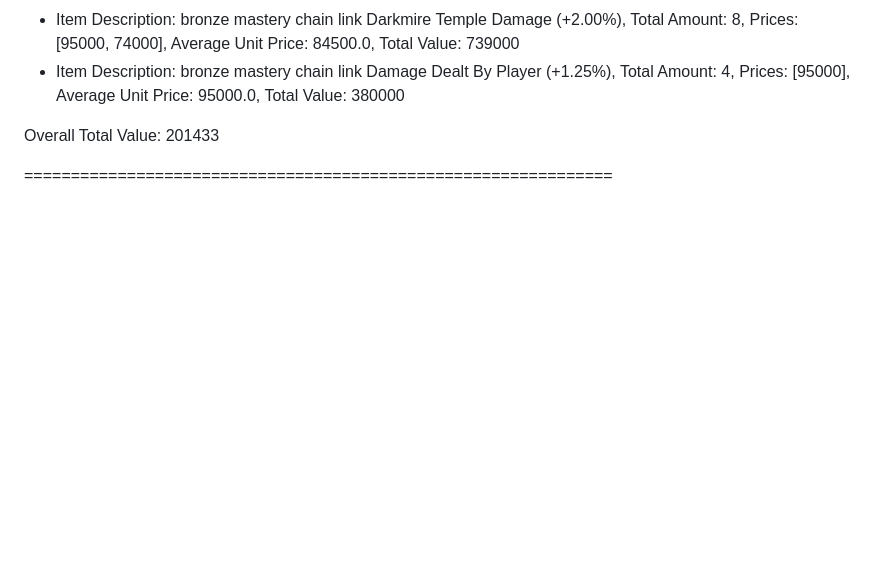
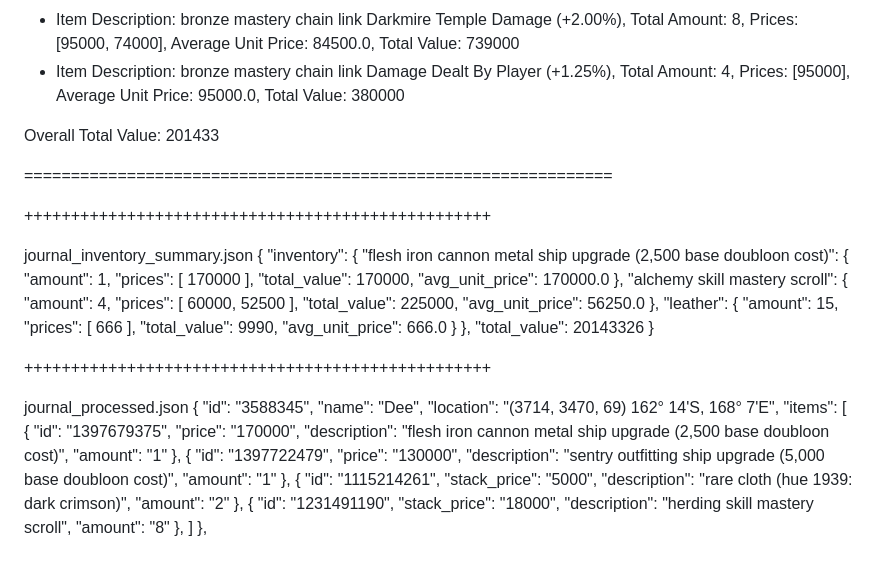
Before and after one commit to Ravager000/UO-Outland, a Markdown page: README.md, the part around the change. Rendered like a GitHub page; blank space fills up the shorter version.

Commit message:
Add JSON Preview

```diff
--- a/README.md
+++ b/README.md
@@ -50,3 +50,72 @@ journal_inventory_summary.txt
 Overall Total Value: 201433
 
 ===============================================================
+
+++++++++++++++++++++++++++++++++++++++++++++++++++
+
+journal_inventory_summary.json
+{
+    "inventory": {
+        "flesh iron cannon metal ship upgrade (2,500 base doubloon cost)": {
+            "amount": 1,
+            "prices": [
+                170000
+            ],
+            "total_value": 170000,
+            "avg_unit_price": 170000.0
+        },
+        "alchemy skill mastery scroll": {
+            "amount": 4,
+            "prices": [
+                60000,
+                52500
+            ],
+            "total_value": 225000,
+            "avg_unit_price": 56250.0
+        },
+                "leather": {
+            "amount": 15,
+            "prices": [
+                666
+            ],
+            "total_value": 9990,
+            "avg_unit_price": 666.0
+        }
+    },
+    "total_value": 20143326
+}
+
+++++++++++++++++++++++++++++++++++++++++++++++++++
+
+journal_processed.json
+{
+        "id": "3588345",
+        "name": "Dee",
+        "location": "(3714, 3470, 69) 162° 14'S, 168° 7'E",
+        "items": [
+            {
+                "id": "1397679375",
+                "price": "170000",
+                "description": "flesh iron cannon metal ship upgrade (2,500 base doubloon cost)",
+                "amount": "1"
+            },
+            {
+                "id": "1397722479",
+                "price": "130000",
+                "description": "sentry outfitting ship upgrade (5,000 base doubloon cost)",
+                "amount": "1"
+            },
+            {
+                "id": "1115214261",
+                "stack_price": "5000",
+                "description": "rare cloth (hue 1939: dark crimson)",
+                "amount": "2"
+            },
+            {
+                "id": "1231491190",
+                "stack_price": "18000",
+                "description": "herding skill mastery scroll",
+                "amount": "8"
+            },
+         ]
+    },
```
